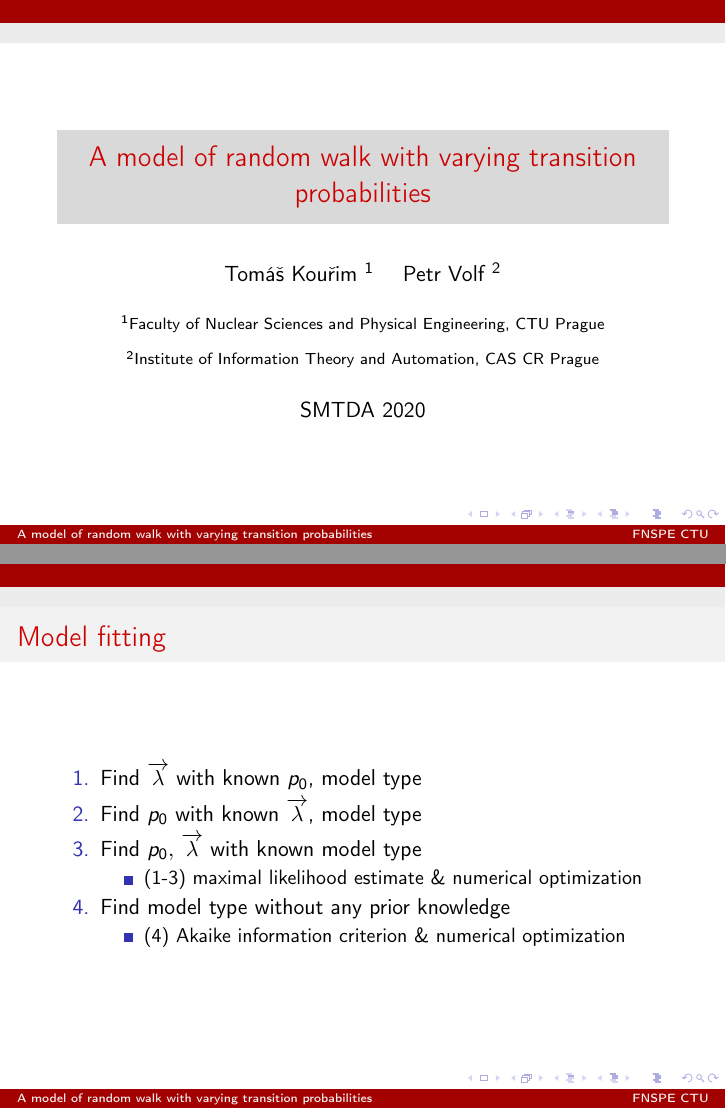
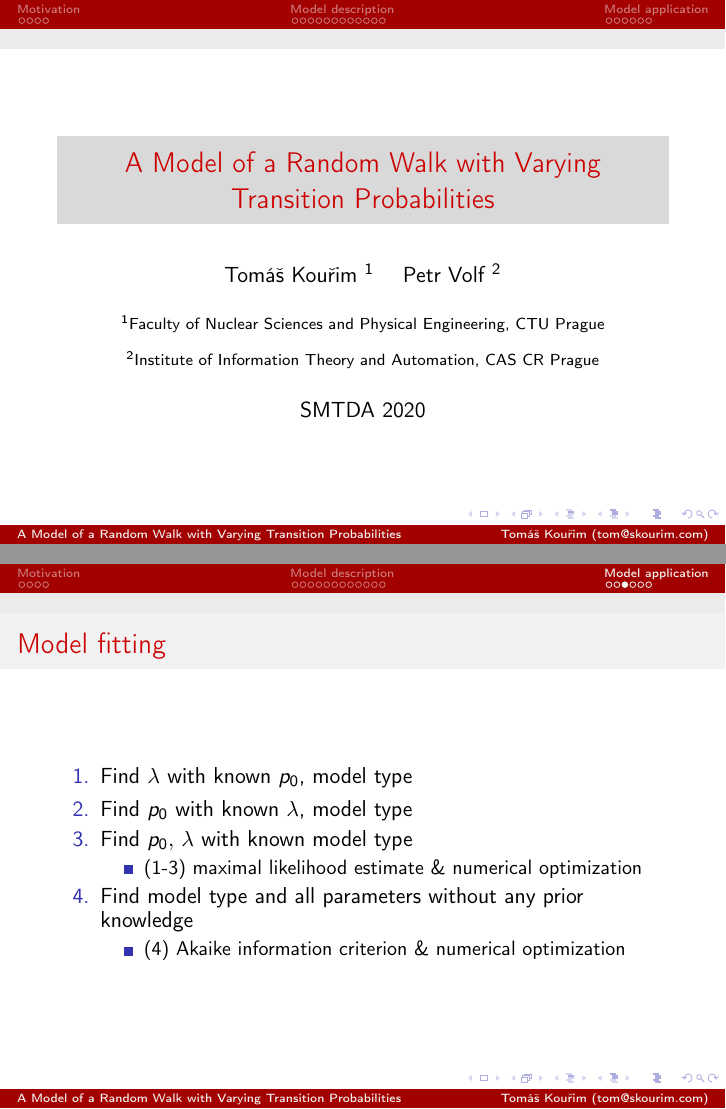
Before and after one commit to tomaskourim/smtda2020, LaTeX slides (paper/presentation/A model of random walk with varying transition probabilities.tex): pages 1 and 35 of 43, joined at a grey line. Compiled offline with pdfLaTeX.

Commit message:
final presented presentation

```diff
--- a/paper/presentation/A model of random walk with varying transition probabilities.tex
+++ b/paper/presentation/A model of random walk with varying transition probabilities.tex
@@ -12,8 +12,8 @@
 \usecolortheme{beaver}
 
 
-\title{A model of random walk with varying transition probabilities}
-\institute[FNSPE CTU]{\inst{1} Faculty of Nuclear Sciences and Physical Engineering, CTU Prague \and
+\title{A Model of a Random Walk with Varying Transition Probabilities}
+\institute[Tomáš Kouřim (tom@skourim.com)]{\inst{1} Faculty of Nuclear Sciences and Physical Engineering, CTU Prague \and
     \inst{2} Institute of Information Theory and Automation, CAS CR Prague}
 \date{SMTDA 2020}
 \author[Tomáš~Kouřim]{Tomáš~Kouřim \inst{1} \and Petr Volf \inst{2}}
@@ -33,6 +33,7 @@
 %            \item<3-> {\Large{}Model application}
 %        \end{enumerate}
 %    \end{frame}
+    \section{Motivation}
 
     \begin{frame}{Random walk}
         \begin{definition}
@@ -80,6 +81,7 @@
         \includegraphics[width=1\textwidth]{../../simulations/probability_dots_25_steps_type_success_punished_two_lambdas}
     \end{frame}
 
+    \section{Model description}
     \begin{frame}{Random walk with varying probabilities}
         \begin{itemize}
             \item<1-> Random walk with memory based the on standard Bernoulli random walk
@@ -236,12 +238,13 @@
         \includegraphics[width=1\textwidth]{../../simulations/single_walk_1000_steps_type_success_punished_two_lambdas}
     \end{frame}
 
+    \section{Model application}
     \begin{frame}{Model fitting}
         \begin{enumerate}
             \item Find $\lambda$ with known $p_{0}$, model type
             \item Find $p_{0}$ with known $\lambda$, model type
             \item Find $p_{0},\,\lambda$ with known model type
-            \item Find model type without any prior knowledge
+            \item Find model type and all parameters without any prior knowledge
         \end{enumerate}
     \end{frame}
 
@@ -253,3 +256,4 @@
             \begin{itemize}
                 \item (1-3) maximal likelihood estimate \& numerical optimization
             \end{itemize}
+            \item Find model type and all parameters without any prior knowledge
@@ -259,13 +262,13 @@
 
     \begin{frame}{Model fitting}
         \begin{enumerate}
-            \item Find $\overrightarrow{\lambda}$ with known $p_{0}$, model type
-            \item Find $p_{0}$ with known $\overrightarrow{\lambda}$, model type
-            \item Find $p_{0},\,\overrightarrow{\lambda}$ with known model type
+            \item Find $\lambda$ with known $p_{0}$, model type
+            \item Find $p_{0}$ with known $\lambda$, model type
+            \item Find $p_{0},\,\lambda$ with known model type
             \begin{itemize}
                 \item (1-3) maximal likelihood estimate \& numerical optimization
             \end{itemize}
-            \item Find model type without any prior knowledge
+            \item Find model type and all parameters without any prior knowledge
             \begin{itemize}
                 \item (4) Akaike information criterion \& numerical optimization
             \end{itemize}
```
Also changed, not shown: paper/presentation/A model of random walk with varying transition probabilities.pdf, paper/presentation/A model of random walk with varying transition probabilities.tex (17 more changed lines).
